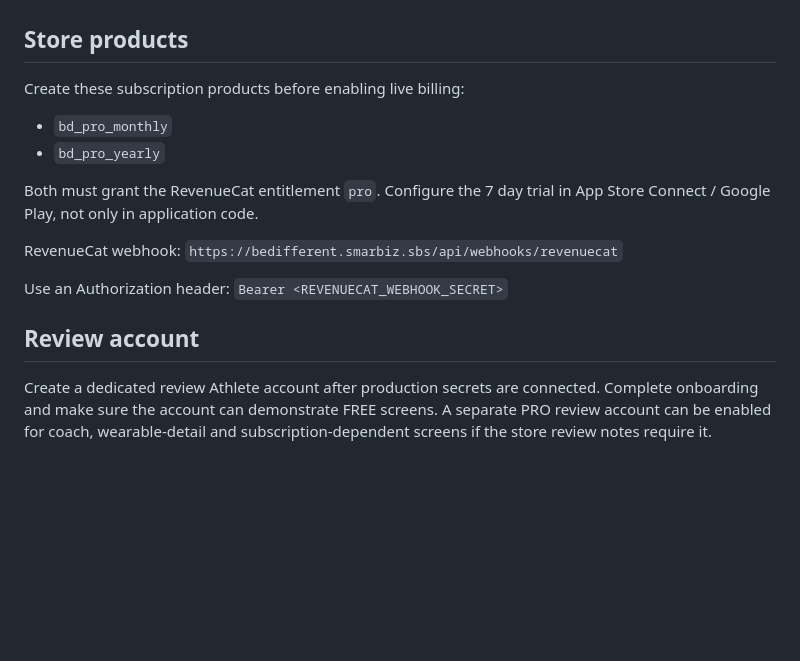
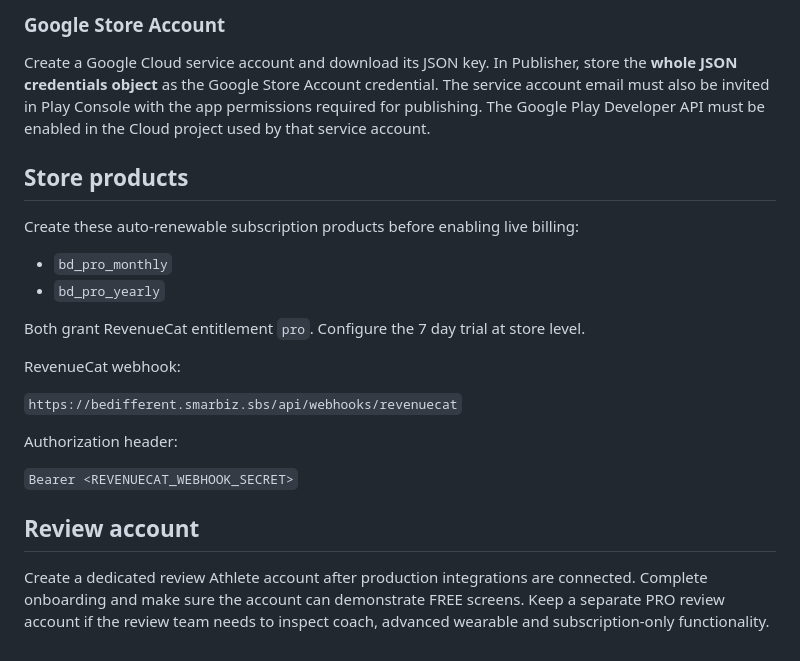
Before and after one commit to hsdarestani/aymantraining, a Markdown page: docs/PUBLISHER_RELEASE.md, the part around one of its changes. GitHub-like rendering; blank space fills up the shorter version.

```diff
--- a/docs/PUBLISHER_RELEASE.md
+++ b/docs/PUBLISHER_RELEASE.md
@@ -61,19 +105,24 @@ After this bootstrap, set the Publisher iOS build command to the archive/export
+### Google Store Account
+
+Create a Google Cloud service account and download its JSON key. In Publisher, store the **whole JSON credentials object** as the Google Store Account credential. The service account email must also be invited in Play Console with the app permissions required for publishing. The Google Play Developer API must be enabled in the Cloud project used by that service account.
 
 ## Store products
 
-Create these subscription products before enabling live billing:
+Create these auto-renewable subscription products before enabling live billing:
 
 - `bd_pro_monthly`
 - `bd_pro_yearly`
 
-Both must grant the RevenueCat entitlement `pro`. Configure the 7 day trial in App Store Connect / Google Play, not only in application code.
+Both grant RevenueCat entitlement `pro`. Configure the 7 day trial at store level.
 
 RevenueCat webhook:
+
 `https://bedifferent.smarbiz.sbs/api/webhooks/revenuecat`
 
-Use an Authorization header:
+Authorization header:
+
 `Bearer <REVENUECAT_WEBHOOK_SECRET>`
 
 ## Review account
 
-Create a dedicated review Athlete account after production secrets are connected. Complete onboarding and make sure the account can demonstrate FREE screens. A separate PRO review account can be enabled for coach, wearable-detail and subscription-dependent screens if the store review notes require it.
+Create a dedicated review Athlete account after production integrations are connected. Complete onboarding and make sure the account can demonstrate FREE screens. Keep a separate PRO review account if the review team needs to inspect coach, advanced wearable and subscription-only functionality.
```
Also changed, not shown: other parts of docs/PUBLISHER_RELEASE.md (+59 -15 lines).
